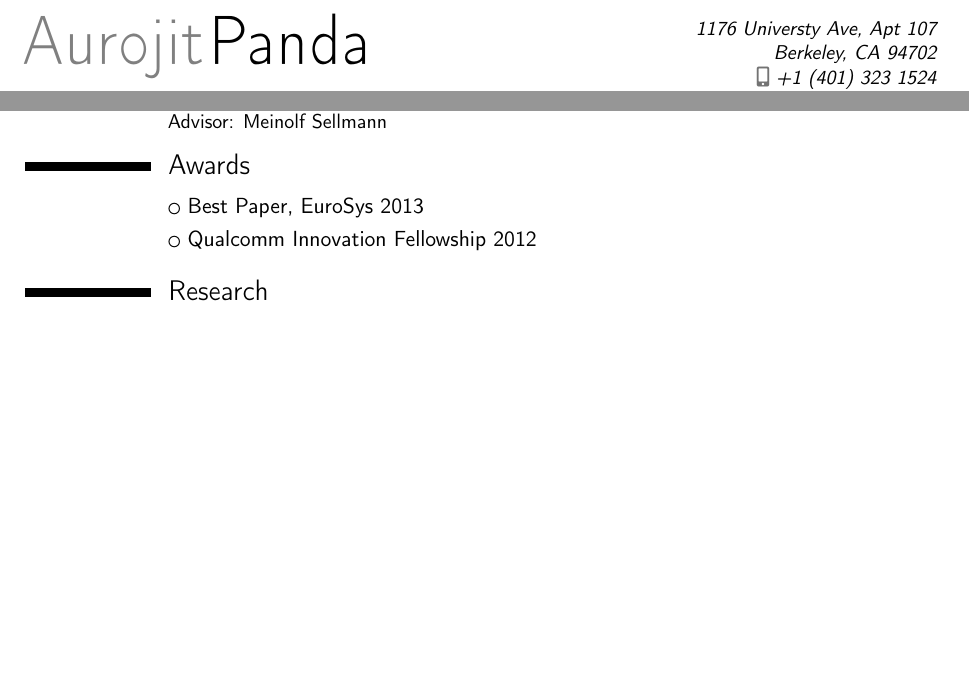
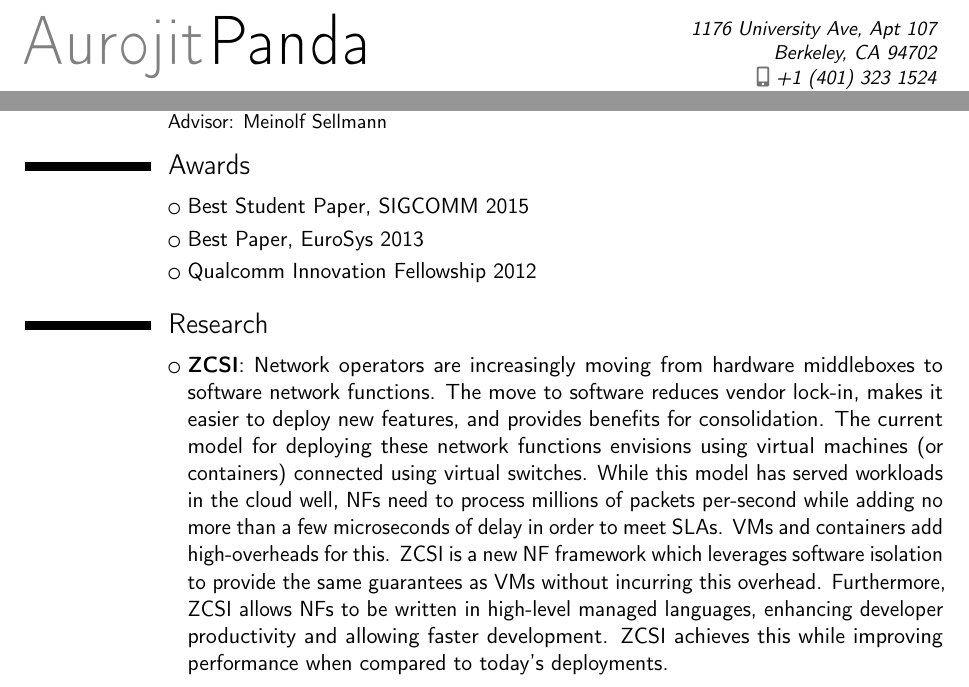
Before and after one commit to apanda/cv, a LaTeX CV (cv.tex): two parts of page 1 of 4 before the commit and two parts of page 1 of 5 after it, joined at a grey line, cut so that both start at the same text, the shorter picture padded with empty space. Compiled offline with pdfLaTeX.

Commit message:
Fix address, add ZCSI

```diff
--- a/cv.tex
+++ b/cv.tex
@@ -24,7 +24,7 @@
 % personal data
 \name{Aurojit}{Panda}
 \title{Curriculum Vitae}                               % optional, remove / comment the line if not wanted
-\address{1176 Universty Ave, Apt 107}{Berkeley, CA 94702}   % optional, remove / comment the line if not wanted; the "postcode city" and "country" arguments can be omitted or provided empty
+\address{1176 University Ave, Apt 107}{Berkeley, CA 94702}   % optional, remove / comment the line if not wanted; the "postcode city" and "country" arguments can be omitted or provided empty
 \phone[mobile]{+1~(401)~323~1524}                   % optional, remove / comment the line if not wanted; the optional "type" of the phone can be "mobile" (default), "fixed" or "fax"
 %\phone[fixed]{+2~(345)~678~901}
 %\phone[fax]{+3~(456)~789~012}
@@ -64,10 +64,21 @@ Distributed systems, networking
 Advisor: Meinolf Sellmann}
 
 \section{Awards}
+\cvlistitem{Best Student Paper, SIGCOMM 2015}
 \cvlistitem{Best Paper, EuroSys 2013}
 \cvlistitem{Qualcomm Innovation Fellowship 2012}
 
 \section{Research}
+\cvlistitem {\textbf{ZCSI}: Network operators are increasingly moving from hardware middleboxes to software network
+functions. The move to software reduces vendor lock-in, makes it easier to deploy new features, and provides benefits
+for consolidation. The current model for deploying these network functions envisions using virtual machines (or
+containers) connected using virtual switches. While this model has served workloads in the cloud well, NFs need to
+process millions of packets per-second while adding no more than a few microseconds of delay in order to meet SLAs. VMs
+and containers add high-overheads for this. ZCSI is a new NF framework which leverages software isolation to provide the
+same guarantees as VMs without incurring this overhead. Furthermore, ZCSI allows NFs to be written in high-level managed
+languages, enhancing developer productivity and allowing faster development. ZCSI achieves this while improving
+performance when compared to today's deployments.}
+
 \cvlistitem {\textbf{Model Checking for Networks}: Networks include middleboxes and other stateful elements whose
     behavior is dictated by previously encountered packets. We developed a tool to verify isolation invariants (can
     packets with certain characteristics be delivered to certain end hosts, and can data originating at a particular
```
